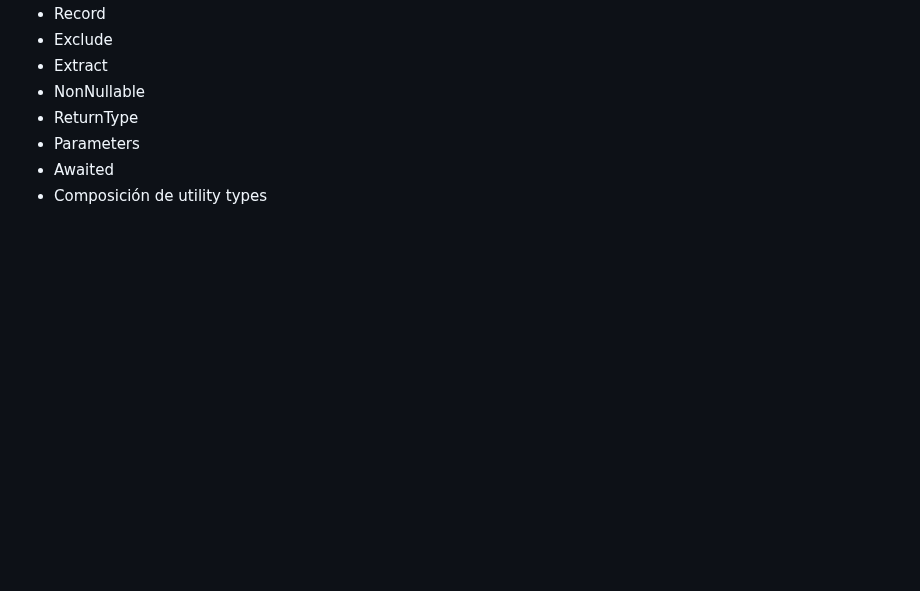
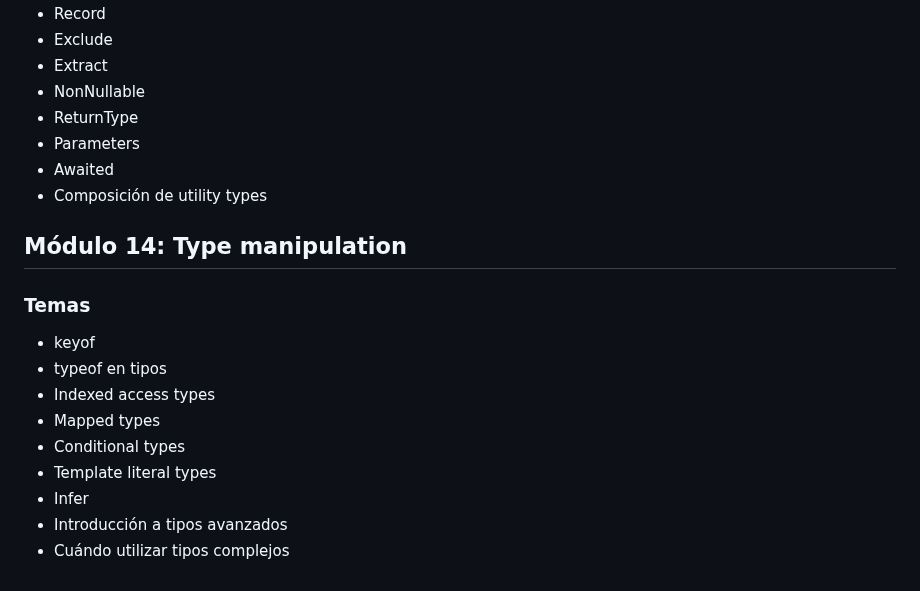
Before and after one commit to Saibot1310/Sistema-Gestion-Ventas-Interfaz, a Markdown page: docs/TIPADO-CONTENIDO.md, the part around the change. Drawn GitHub-style; blank space fills up the shorter version.

Commit message:
docs: agregar módulo sobre manipulación de tipos en la documentación de TypeScript

```diff
--- a/docs/TIPADO-CONTENIDO.md
+++ b/docs/TIPADO-CONTENIDO.md
@@ -161,3 +161,15 @@
 - Parameters
 - Awaited
 - Composición de utility types
+
+## Módulo 14: Type manipulation
+### Temas
+- keyof
+- typeof en tipos
+- Indexed access types
+- Mapped types
+- Conditional types
+- Template literal types
+- Infer
+- Introducción a tipos avanzados
+- Cuándo utilizar tipos complejos
```
